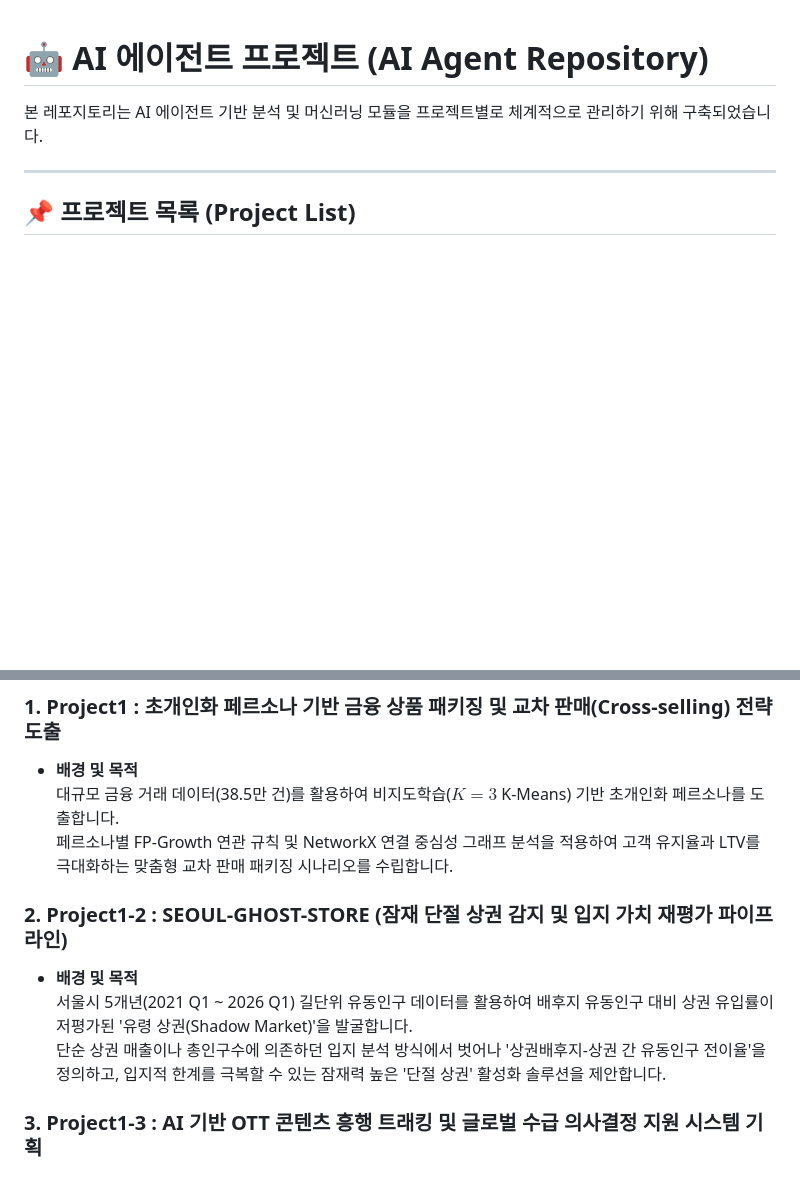
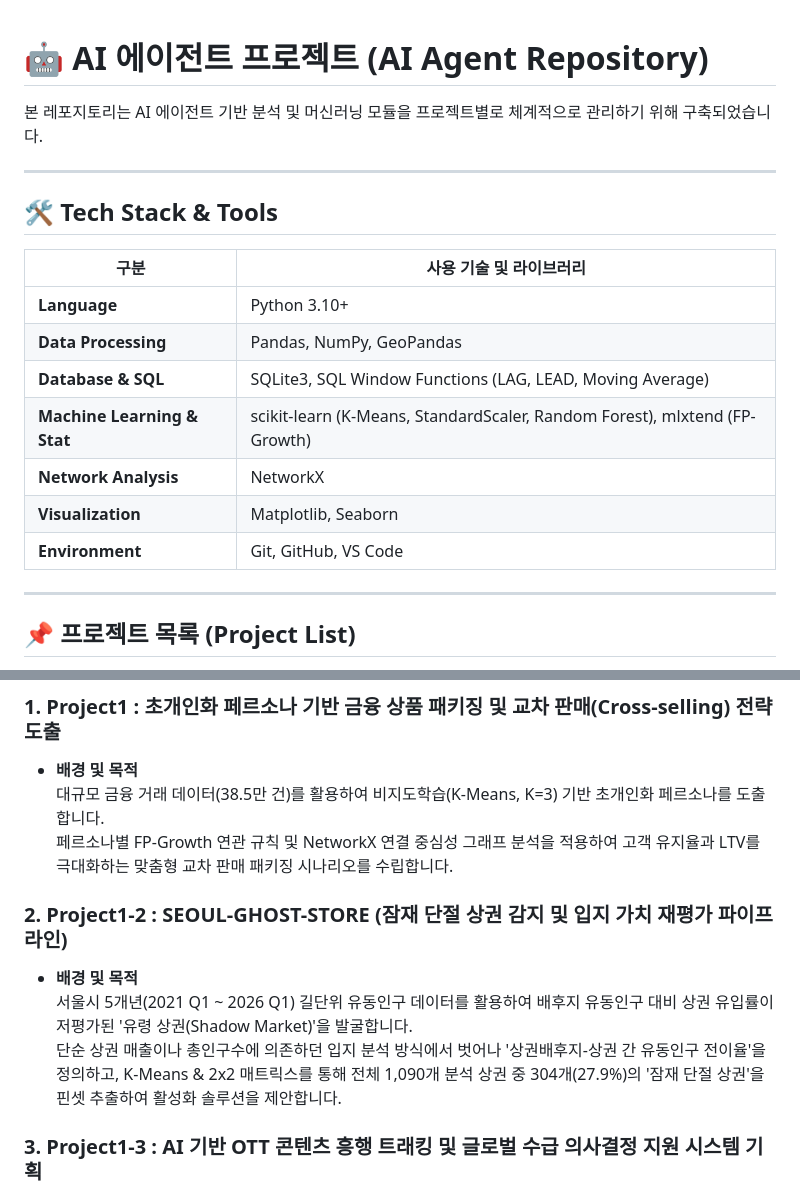
Before and after one commit to jiny314/jiny-ai-agent, a Markdown page: README.md, 2 parts joined by grey strips. Drawn GitHub-style; blank space fills up the shorter version.

Commit message:
docs: 기술 스택 표 및 1-2 프로젝트 성과 요약 보완 (README 수정)

```diff
--- a/README.md
+++ b/README.md
@@ -1,6 +1,20 @@
 # 🤖 AI 에이전트 프로젝트 (AI Agent Repository)
 
 본 레포지토리는 AI 에이전트 기반 분석 및 머신러닝 모듈을 프로젝트별로 체계적으로 관리하기 위해 구축되었습니다.
+
+---
+
+## 🛠️ Tech Stack & Tools
+
+| 구분 | 사용 기술 및 라이브러리 |
+| --- | --- |
+| **Language** | Python 3.10+ |
+| **Data Processing** | Pandas, NumPy, GeoPandas |
+| **Database & SQL** | SQLite3, SQL Window Functions (LAG, LEAD, Moving Average) |
+| **Machine Learning & Stat** | scikit-learn (K-Means, StandardScaler, Random Forest), mlxtend (FP-Growth) |
+| **Network Analysis** | NetworkX |
+| **Visualization** | Matplotlib, Seaborn |
+| **Environment** | Git, GitHub, VS Code |
 
 ---
 
@@ -28,13 +42,13 @@
 
 ### 1. Project1 : 초개인화 페르소나 기반 금융 상품 패키징 및 교차 판매(Cross-selling) 전략 도출
 * **배경 및 목적**
-  대규모 금융 거래 데이터(38.5만 건)를 활용하여 비지도학습($K=3$ K-Means) 기반 초개인화 페르소나를 도출합니다.
+  대규모 금융 거래 데이터(38.5만 건)를 활용하여 비지도학습(K-Means, K=3) 기반 초개인화 페르소나를 도출합니다.
   페르소나별 FP-Growth 연관 규칙 및 NetworkX 연결 중심성 그래프 분석을 적용하여 고객 유지율과 LTV를 극대화하는 맞춤형 교차 판매 패키징 시나리오를 수립합니다.
 
 ### 2. Project1-2 : SEOUL-GHOST-STORE (잠재 단절 상권 감지 및 입지 가치 재평가 파이프라인)
 * **배경 및 목적**
   서울시 5개년(2021 Q1 ~ 2026 Q1) 길단위 유동인구 데이터를 활용하여 배후지 유동인구 대비 상권 유입률이 저평가된 '유령 상권(Shadow Market)'을 발굴합니다.
-  단순 상권 매출이나 총인구수에 의존하던 입지 분석 방식에서 벗어나 '상권배후지-상권 간 유동인구 전이율'을 정의하고, 입지적 한계를 극복할 수 있는 잠재력 높은 '단절 상권' 활성화 솔루션을 제안합니다.
+  단순 상권 매출이나 총인구수에 의존하던 입지 분석 방식에서 벗어나 '상권배후지-상권 간 유동인구 전이율'을 정의하고, K-Means & 2x2 매트릭스를 통해 전체 1,090개 분석 상권 중 304개(27.9%)의 '잠재 단절 상권'을 핀셋 추출하여 활성화 솔루션을 제안합니다.
 
 ### 3. Project1-3 : AI 기반 OTT 콘텐츠 흥행 트래킹 및 글로벌 수급 의사결정 지원 시스템 기획
 * **배경 및 목적**
```
